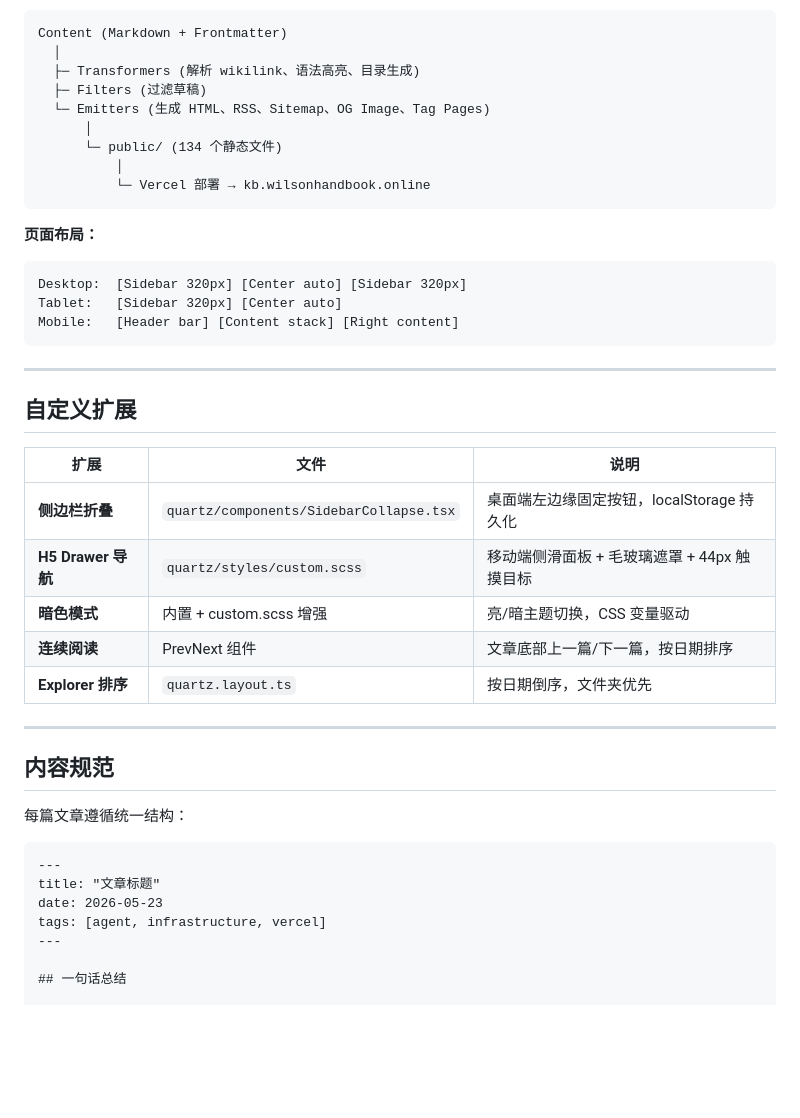
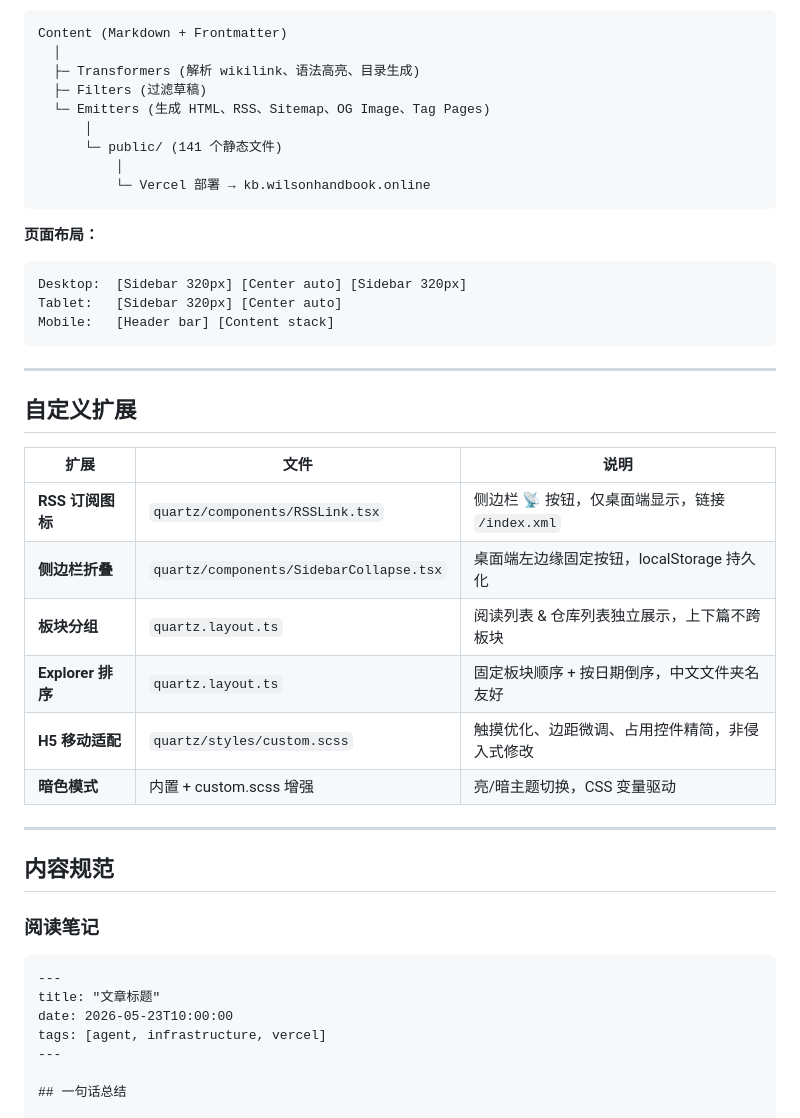
Before and after one commit to wilsonwangdev/wilson-knowledge-base, a Markdown page: README.md, the part around one of its changes. GitHub-like rendering; blank space fills up the shorter version.

````diff
--- a/README.md
+++ b/README.md
@@ -120,7 +123,7 @@ Content (Markdown + Frontmatter)
   ├─ Filters (过滤草稿)
   └─ Emitters (生成 HTML、RSS、Sitemap、OG Image、Tag Pages)
       │
-      └─ public/ (134 个静态文件)
+      └─ public/ (141 个静态文件)
           │
           └─ Vercel 部署 → kb.wilsonhandbook.online
 ```
@@ -130,7 +133,7 @@ Content (Markdown + Frontmatter)
 ```
 Desktop:  [Sidebar 320px] [Center auto] [Sidebar 320px]
 Tablet:   [Sidebar 320px] [Center auto]
-Mobile:   [Header bar] [Content stack] [Right content]
+Mobile:   [Header bar] [Content stack]
 ```
 
 ---
@@ -139,22 +142,23 @@ Mobile:   [Header bar] [Content stack] [Right content]
 
 | 扩展 | 文件 | 说明 |
 |------|------|------|
+| **RSS 订阅图标** | `quartz/components/RSSLink.tsx` | 侧边栏 📡 按钮，仅桌面端显示，链接 `/index.xml` |
 | **侧边栏折叠** | `quartz/components/SidebarCollapse.tsx` | 桌面端左边缘固定按钮，localStorage 持久化 |
-| **H5 Drawer 导航** | `quartz/styles/custom.scss` | 移动端侧滑面板 + 毛玻璃遮罩 + 44px 触摸目标 |
+| **板块分组** | `quartz.layout.ts` | 阅读列表 & 仓库列表独立展示，上下篇不跨板块 |
+| **Explorer 排序** | `quartz.layout.ts` | 固定板块顺序 + 按日期倒序，中文文件夹名友好 |
+| **H5 移动适配** | `quartz/styles/custom.scss` | 触摸优化、边距微调、占用控件精简，非侵入式修改 |
 | **暗色模式** | 内置 + custom.scss 增强 | 亮/暗主题切换，CSS 变量驱动 |
-| **连续阅读** | PrevNext 组件 | 文章底部上一篇/下一篇，按日期排序 |
-| **Explorer 排序** | `quartz.layout.ts` | 按日期倒序，文件夹优先 |
 
 ---
 
 ## 内容规范
 
-每篇文章遵循统一结构：
+### 阅读笔记
 
 ```markdown
 ---
 title: "文章标题"
-date: 2026-05-23
+date: 2026-05-23T10:00:00
 tags: [agent, infrastructure, vercel]
 ---
 
````
Also changed, not shown: other parts of README.md (+54 -25 lines).
